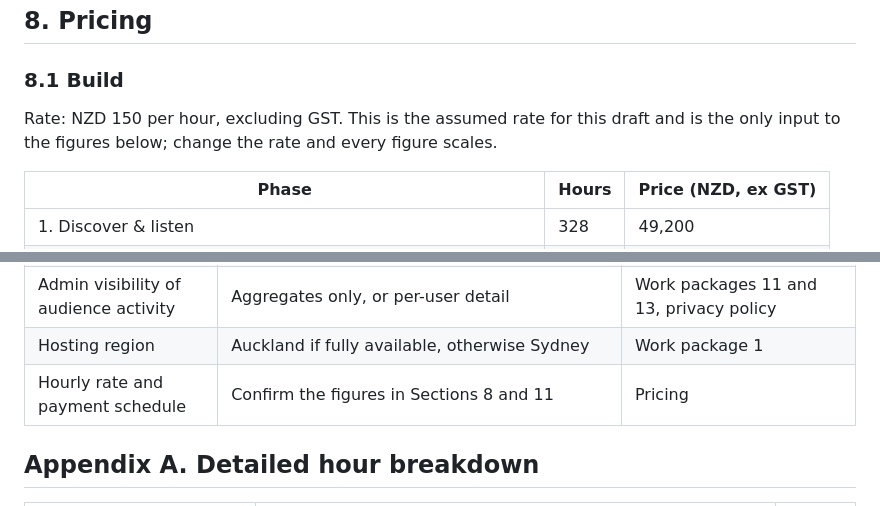
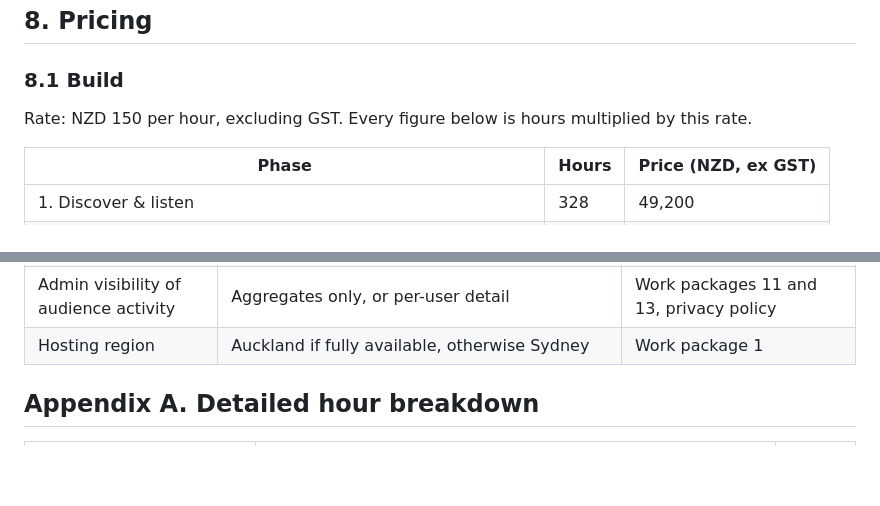
Before and after one commit to davidkpipe/aesium-hub, a Markdown page: docs/statement-of-work.md, 2 parts joined by grey strips. Drawn GitHub-style; blank space fills up the shorter version.

```diff
--- a/docs/statement-of-work.md
+++ b/docs/statement-of-work.md
@@ -282,7 +282,7 @@ Recommendation: keep the base configuration for audio, because the listening exp
 
 ### 8.1 Build
 
-Rate: NZD 150 per hour, excluding GST. This is the assumed rate for this draft and is the only input to the figures below; change the rate and every figure scales.
+Rate: NZD 150 per hour, excluding GST. Every figure below is hours multiplied by this rate.
 
 | Phase | Hours | Price (NZD, ex GST) |
 |---|---|---|
@@ -413,7 +407,6 @@ These are the Client's, and are not included in the figures above:
 | Events | External ticketing plus free RSVP (assumed) | Work package 10 |
 | Admin visibility of audience activity | Aggregates only, or per-user detail | Work packages 11 and 13, privacy policy |
 | Hosting region | Auckland if fully available, otherwise Sydney | Work package 1 |
-| Hourly rate and payment schedule | Confirm the figures in Sections 8 and 11 | Pricing |
 
 ## Appendix A. Detailed hour breakdown
 
```
Also changed, not shown: other parts of docs/statement-of-work.md (+2 -8 lines).
